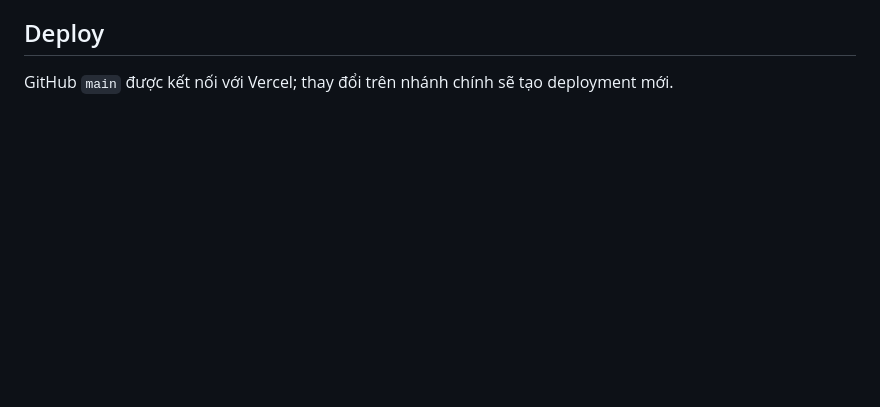
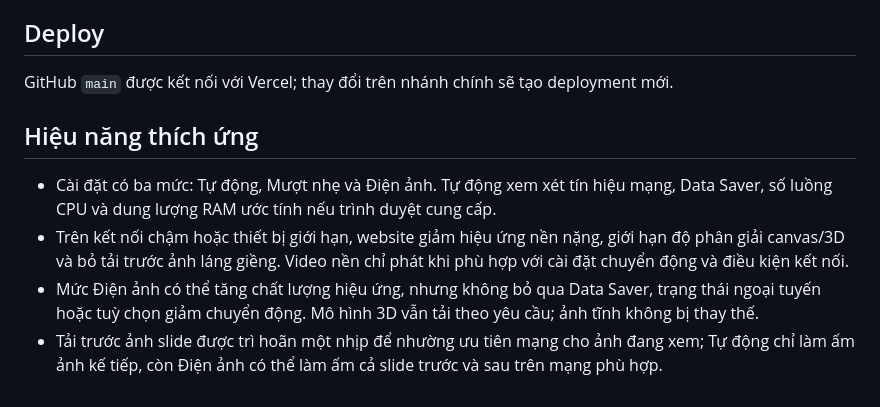
Before and after one commit to vtnamDev/Bai-trinh-chieu-vothanhnam, a Markdown page: README.md, the part around the change. Drawn GitHub-style; blank space fills up the shorter version.

Commit message:
docs: explain adaptive performance and resource loading

```diff
--- a/README.md
+++ b/README.md
@@ -62,3 +62,10 @@ Mỗi pull request hướng vào `main` chạy kiểm tra cú pháp JavaScript v
 
 ## Deploy
 GitHub `main` được kết nối với Vercel; thay đổi trên nhánh chính sẽ tạo deployment mới.
+
+
+## Hiệu năng thích ứng
+- Cài đặt có ba mức: Tự động, Mượt nhẹ và Điện ảnh. Tự động xem xét tín hiệu mạng, Data Saver, số luồng CPU và dung lượng RAM ước tính nếu trình duyệt cung cấp.
+- Trên kết nối chậm hoặc thiết bị giới hạn, website giảm hiệu ứng nền nặng, giới hạn độ phân giải canvas/3D và bỏ tải trước ảnh láng giềng. Video nền chỉ phát khi phù hợp với cài đặt chuyển động và điều kiện kết nối.
+- Mức Điện ảnh có thể tăng chất lượng hiệu ứng, nhưng không bỏ qua Data Saver, trạng thái ngoại tuyến hoặc tuỳ chọn giảm chuyển động. Mô hình 3D vẫn tải theo yêu cầu; ảnh tĩnh không bị thay thế.
+- Tải trước ảnh slide được trì hoãn một nhịp để nhường ưu tiên mạng cho ảnh đang xem; Tự động chỉ làm ấm ảnh kế tiếp, còn Điện ảnh có thể làm ấm cả slide trước và sau trên mạng phù hợp.
```
